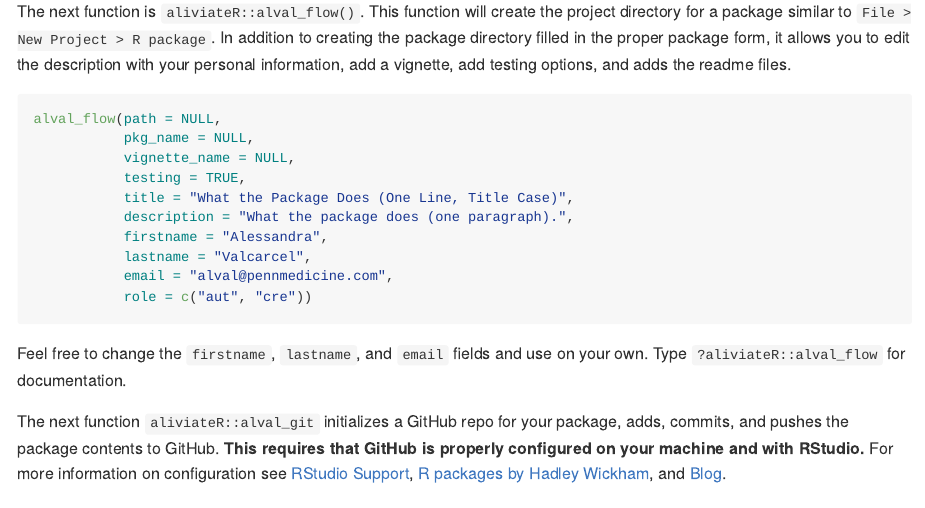
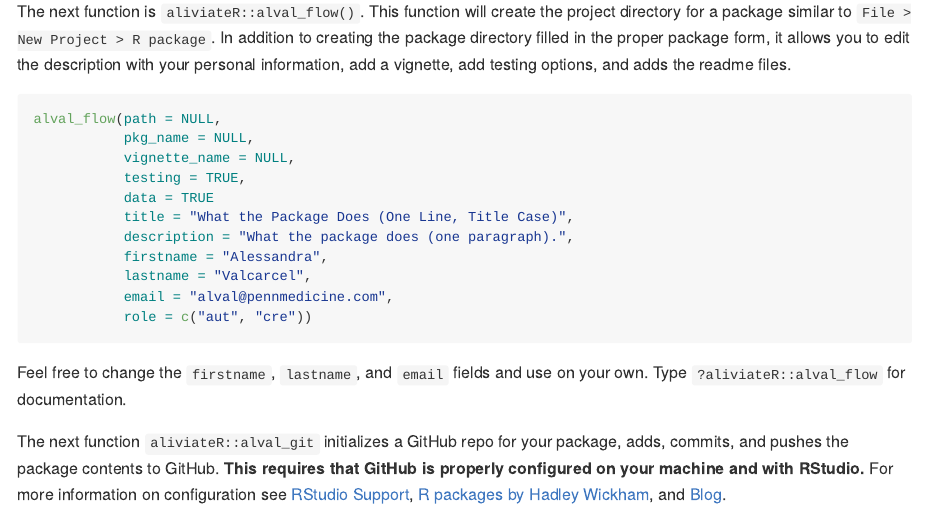
Before and after one commit to avalcarcel9/aliviateR, an R Markdown document (README.Rmd): the page in a window 1100 px wide, from 700 px down. The pictures show the output file README.md that the author committed with the source, drawn offline in the style of GitHub; badge pictures from the web are left out.

Commit message:
adding data to readme and vignettes

```diff
--- a/README.Rmd
+++ b/README.Rmd
@@ -51,6 +51,7 @@ alval_flow(path = NULL,
            pkg_name = NULL,
            vignette_name = NULL,
            testing = TRUE,
+           data = TRUE
            title = "What the Package Does (One Line, Title Case)",
            description = "What the package does (one paragraph).",
            firstname = "Alessandra",
--- a/vignettes/vignette.Rmd
+++ b/vignettes/vignette.Rmd
@@ -76,6 +76,7 @@ alval_flow(path = '/Users/alval/Box/Research',
            pkg_name = 'GoT',
            vignette_name = 'GoT Vignette',
            testing = FALSE,
+           data = FALSE,
            title = "Scrape Game of Thrones (GoT) Data",
            description = "Scrapes Game of Thrones (GoT) data from multiple sources. The package can scrape scripts from episodes available on from www.genius.com. Additionally, the package can scrape character lists from http://awoiaf.westeros.org/index.php/List_of_characters and https://www.hbo.com/game-of-thrones/cast-and-crew. Lastly, the package can scrape death timeline data from https://deathtimeline.com/.",
            firstname = "Alessandra",
```
Also changed, not shown: R/alval_flow.R (+1 -0 lines), README.md, 1 other file.
